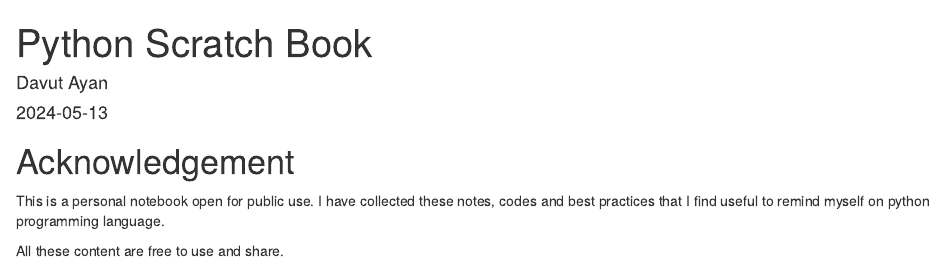
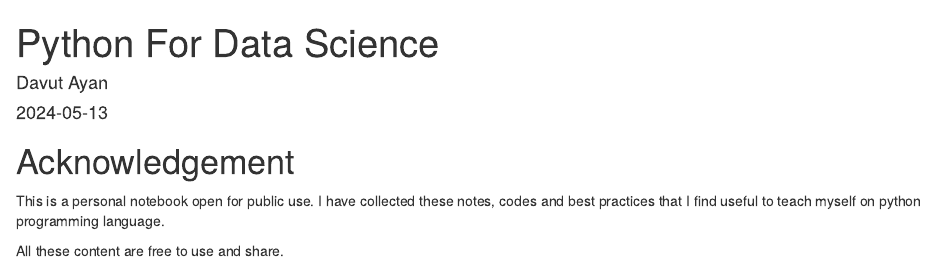
Before and after one commit to davutemrah/python_book-repo, an R Markdown document (index.Rmd): the page in a window 1100 px wide, from its top. Rendered offline with R 4.5, knitr and Pandoc, with nearby package versions; drawn as R Markdown's standard HTML page in place of the format the file asks for.

Commit message:
may 13 python home

```diff
--- a/_output.yml
+++ b/_output.yml
@@ -5,7 +5,7 @@ bookdown::gitbook:
      before: |
        <li><a href="./">Python Home</a></li>
      after: |
-       <li><a href="https://github.com/rstudio/bookdown" target="blank">Published with bookdown</a></li>
+       <li><a href="https://davutemrah.github.io/notebooks/" target="blank">Collections Home</a></li>
    # edit: https://github.com/rstudio/bookdown-demo/edit/master/%s
     download: ["pdf", "epub"]
 bookdown::pdf_book:
--- a/index.Rmd
+++ b/index.Rmd
@@ -1,5 +1,5 @@
 ---
-title: "Python Scratch Book"
+title: "Python For Data Science"
 author: "Davut Ayan"
 date: "`r Sys.Date()`"
 site: bookdown::bookdown_site
@@ -14,7 +14,7 @@ description: "This is a minimal example of using the bookdown package to write a
 
 # Acknowledgement {-}
 
-This is a personal notebook open for public use. I have collected these notes, codes and best practices that I find useful to remind myself on python programming language.
+This is a personal notebook open for public use. I have collected these notes, codes and best practices that I find useful to teach myself on python programming language.
 
 All these content are free to use and share.
 
```
Also changed, not shown: __REPO/01_1_basics.Rmd (renamed from 01_1_basics.Rmd), __REPO/01_2_collections.Rmd (renamed from 01_2_collections.Rmd), __REPO/01_3_0_data_types.Rmd (renamed from 01_3_0_data_types.Rmd), __REPO/01_3_1_strings.Rmd (renamed from 01_3_1_strings.Rmd), __REPO/01_5_controls.Rmd (renamed from 01_5_controls.Rmd), __REPO/02_00_pandas.Rmd (renamed from 02_00_pandas.Rmd), __REPO/02_01_reading_data.Rmd (renamed from 02_01_reading_data.Rmd), __REPO/02_02_renaming.Rmd (renamed from 02_02_renaming.Rmd), __REPO/02_03_subsetting.Rmd (renamed from 02_03_subsetting.Rmd), __REPO/03-method.Rmd (renamed from 03-method.Rmd), __REPO/04-application.Rmd (renamed from 04-application.Rmd), __REPO/05-summary.Rmd (renamed from 05-summary.Rmd), __REPO/06-references.Rmd (renamed from 06-references.Rmd), __REPO/data/college.csv (renamed from data/college.csv), 3 more files, 10 other files.
